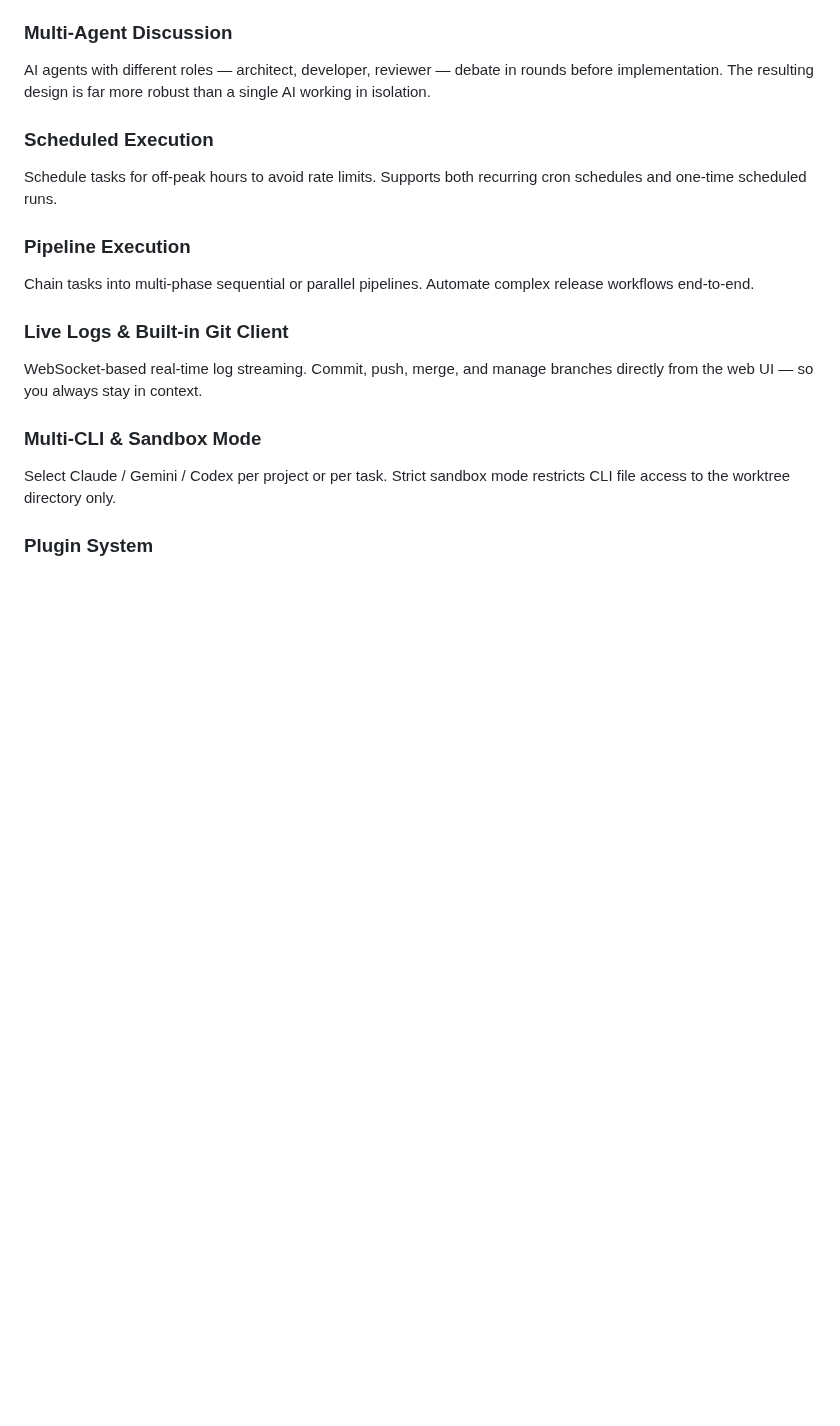
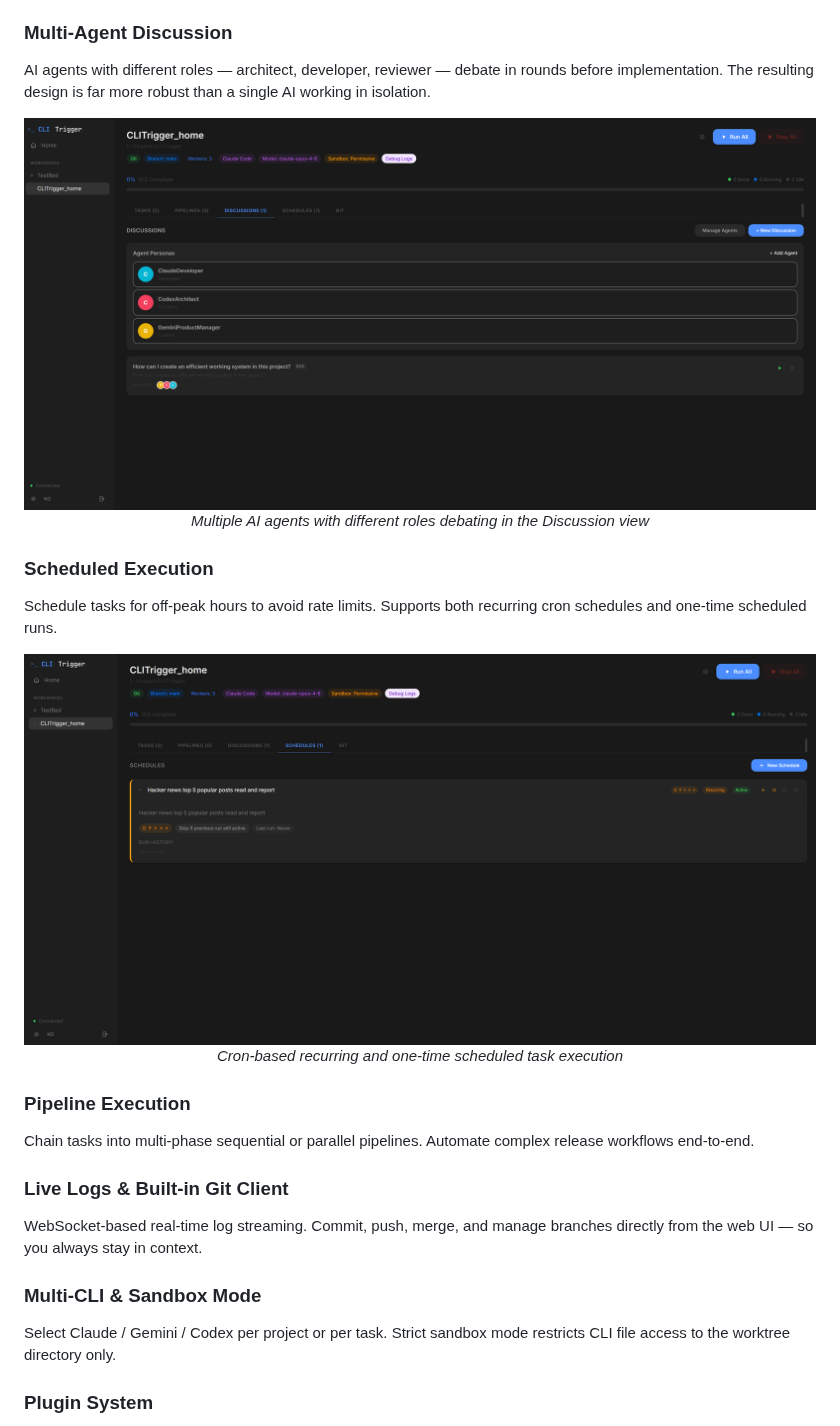
Before and after one commit to HyperAITeam/CLITrigger, a Markdown page: README_EN.md, the part around one of its changes. Drawn GitHub-style; pictures changed too: docs/images/screenshot-discussions.png (added), docs/images/screenshot-schedules.png (added); blank space fills up the shorter version.

```diff
--- a/README_EN.md
+++ b/README_EN.md
@@ -67,8 +76,18 @@ Each TODO automatically gets its own git worktree. Claude / Gemini / Codex CLIs
 ### Multi-Agent Discussion
 AI agents with different roles — architect, developer, reviewer — debate in rounds before implementation. The resulting design is far more robust than a single AI working in isolation.
 
+<div align="center">
+  <img src="docs/images/screenshot-discussions.png" alt="Discussions — Multi-agent debate" width="800">
+  <p><em>Multiple AI agents with different roles debating in the Discussion view</em></p>
+</div>
+
 ### Scheduled Execution
 Schedule tasks for off-peak hours to avoid rate limits. Supports both recurring cron schedules and one-time scheduled runs.
+
+<div align="center">
+  <img src="docs/images/screenshot-schedules.png" alt="Schedules — Scheduled execution" width="800">
+  <p><em>Cron-based recurring and one-time scheduled task execution</em></p>
+</div>
 
 ### Pipeline Execution
 Chain tasks into multi-phase sequential or parallel pipelines. Automate complex release workflows end-to-end.
```
Also changed, not shown: other parts of README_EN.md (+10 -1 lines), README.md (+20 -1 lines), docs/images/screenshot-tasks.png (added).
